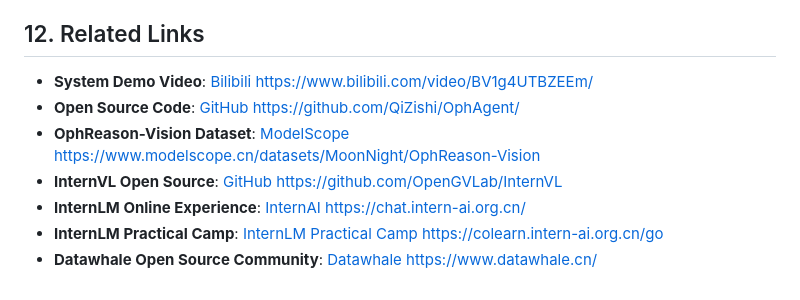
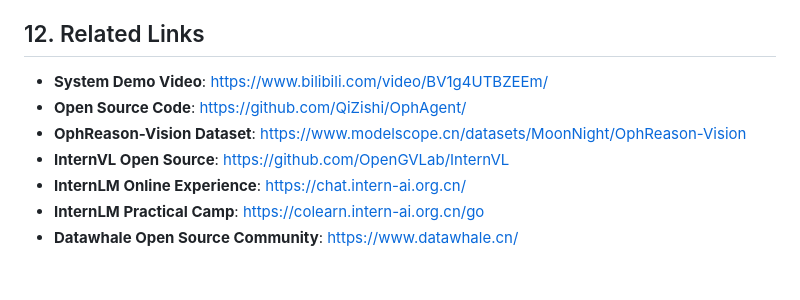
Before and after one commit to QiZishi/OphAgent, a Markdown page: README.md, the part around the change. GitHub-like rendering.

```diff
--- a/README.md
+++ b/README.md
@@ -170,10 +170,10 @@ The successful progress of this project relies on the key support from the Inter
 
 ## 12. Related Links
 
-- **System Demo Video**: [Bilibili](https://www.bilibili.com/video/BV1g4UTBZEEm/) https://www.bilibili.com/video/BV1g4UTBZEEm/
-- **Open Source Code**: [GitHub](https://github.com/QiZishi/OphAgent/) https://github.com/QiZishi/OphAgent/
-- **OphReason-Vision Dataset**: [ModelScope](https://www.modelscope.cn/datasets/MoonNight/OphReason-Vision) https://www.modelscope.cn/datasets/MoonNight/OphReason-Vision
-- **InternVL Open Source**: [GitHub](https://github.com/OpenGVLab/InternVL) https://github.com/OpenGVLab/InternVL
-- **InternLM Online Experience**: [InternAI](https://chat.intern-ai.org.cn/) https://chat.intern-ai.org.cn/
-- **InternLM Practical Camp**: [InternLM Practical Camp](https://colearn.intern-ai.org.cn/go) https://colearn.intern-ai.org.cn/go
-- **Datawhale Open Source Community**: [Datawhale](https://www.datawhale.cn/) https://www.datawhale.cn/
+- **System Demo Video**: https://www.bilibili.com/video/BV1g4UTBZEEm/
+- **Open Source Code**: https://github.com/QiZishi/OphAgent/
+- **OphReason-Vision Dataset**: https://www.modelscope.cn/datasets/MoonNight/OphReason-Vision
+- **InternVL Open Source**: https://github.com/OpenGVLab/InternVL
+- **InternLM Online Experience**: https://chat.intern-ai.org.cn/
+- **InternLM Practical Camp**: https://colearn.intern-ai.org.cn/go
+- **Datawhale Open Source Community**: https://www.datawhale.cn/
```
Also changed, not shown: README_zh.md (+7 -7 lines).
